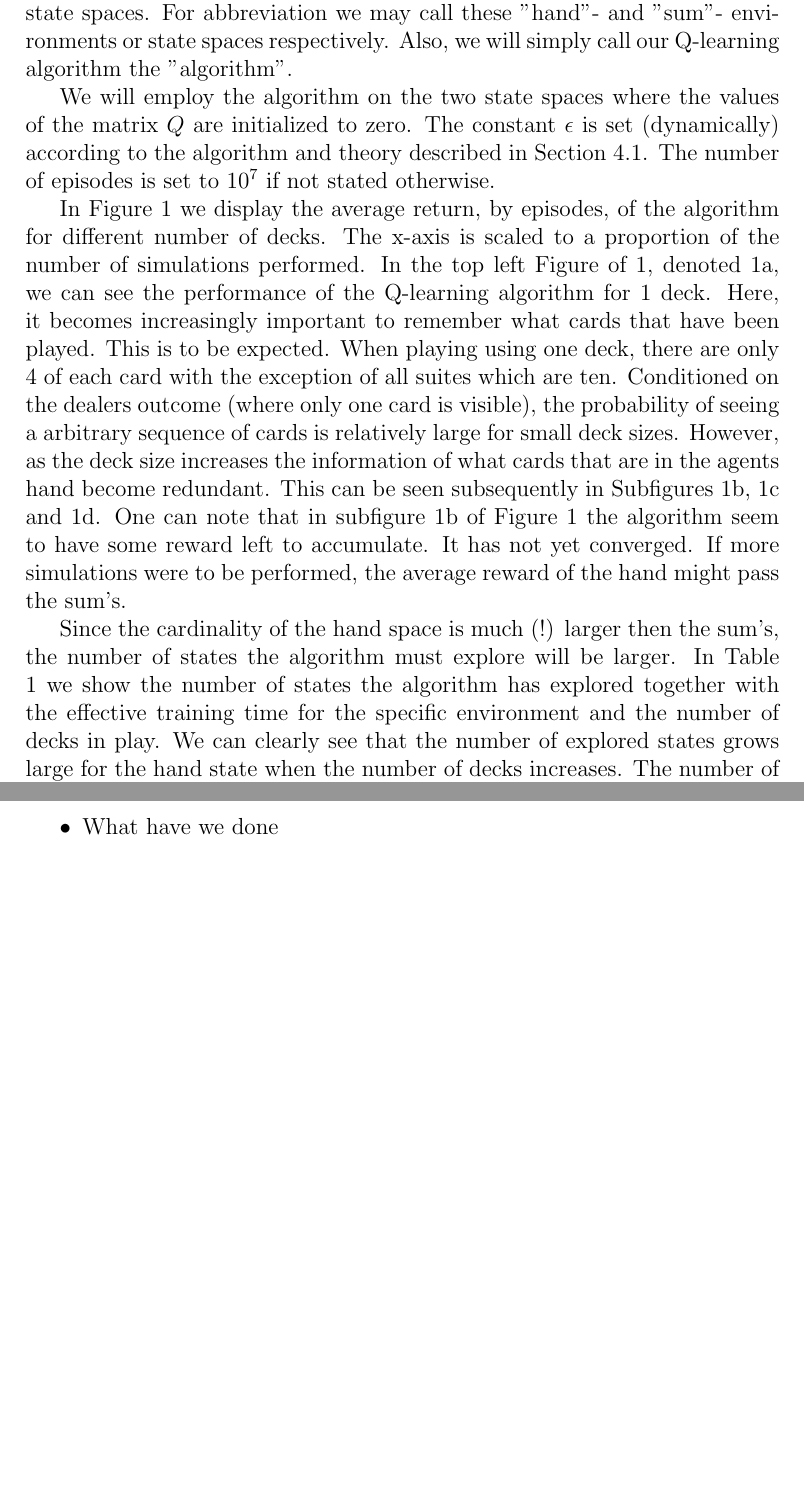
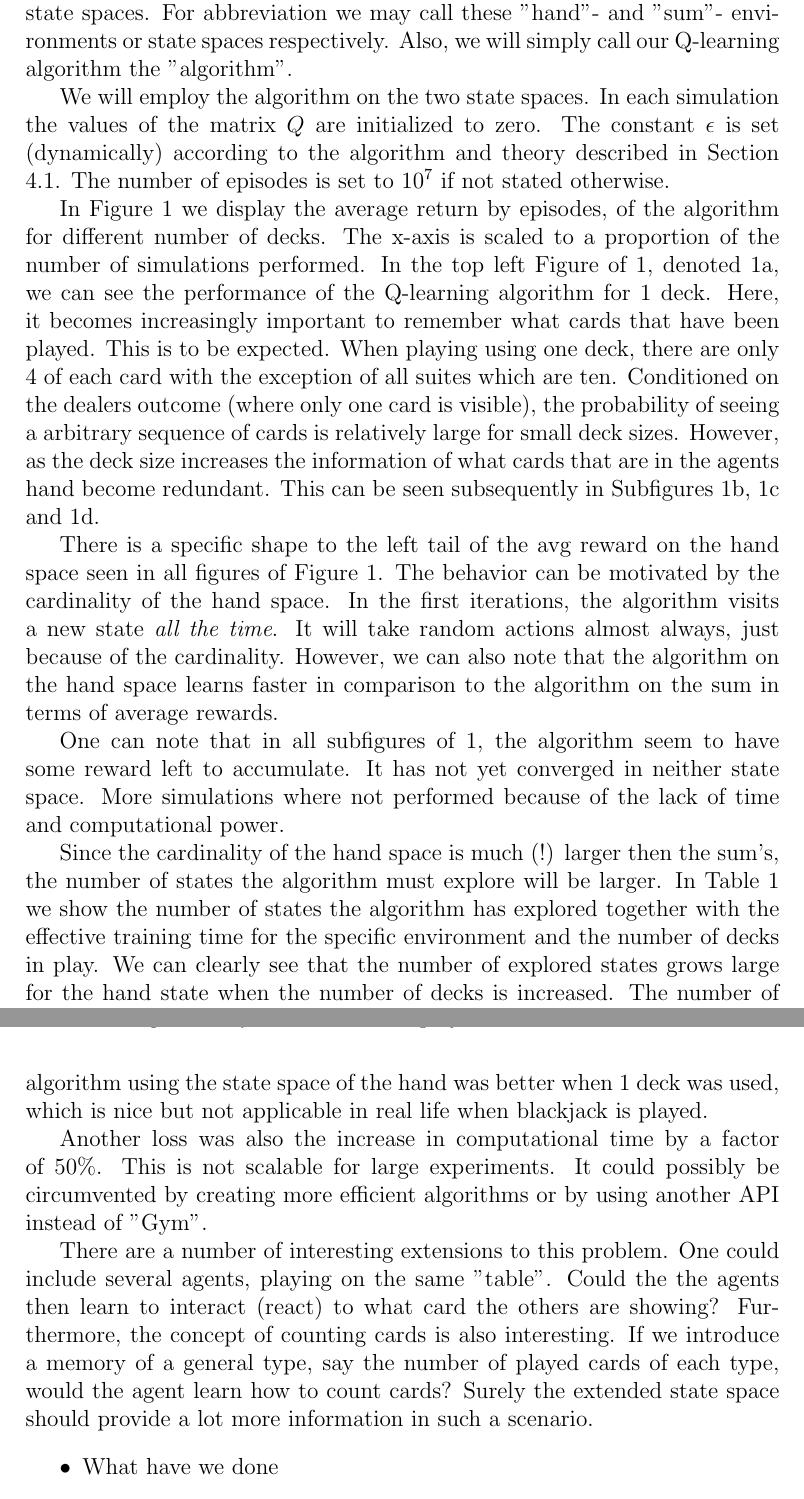
Before and after one commit to Ethorsn/SF2957_project, a LaTeX paper (report/main.tex, which reads report/results.tex, report/summary.tex): two parts of pages 10 and 13 of 15 before the commit and two parts of pages 10 and 15 of 16 after it, joined at a grey line, cut so that both start at the same text, the shorter picture padded with empty space. Compiled offline with pdfLaTeX.

Commit message:
not so much initial anymore, updated results and summary

```diff
--- a/report/results.tex
+++ b/report/results.tex
@@ -2,11 +2,13 @@
 In this section we let the Q-learning algorithm act on the the state spaces described in section \ref{sec:BMDP}. First, let $S_{hand}=\{  (s_{p1},\ldots,s_{p10},\Sigma_{d})\ s_{pi} \in \{1,2,\ldots, 21 \}, \Sigma_{d}\in \{1,2,\ldots, 10 \} \}$ and $S_{sum}=\{  (\Sigma_p, a_p, \Sigma_d )  \}$ denote the two state spaces. For abbreviation we may call these ''hand''- and ''sum''- environments or state spaces respectively. Also, we will simply call our Q-learning algorithm the ''algorithm''.
 
-We will employ the algorithm on the two state spaces where the values of the matrix $Q$ are initialized to zero. The constant $\eps$ is set (dynamically) according to the algorithm and theory described in Section \ref{sec:paramchoices}. The number of episodes is set to $10^7$ if not stated otherwise.
+We will employ the algorithm on the two state spaces. In each simulation the values of the matrix $Q$ are initialized to zero. The constant $\eps$ is set (dynamically) according to the algorithm and theory described in Section \ref{sec:paramchoices}. The number of episodes is set to $10^7$ if not stated otherwise.
 
-%the sum space is a subset of the hand space we expect that the Q-learning perform better in cases when the decks are finite.
-%To ensure that the learning algorithm explores the state space we will use an $\eps$-greedy algorithm, if not stated otherwise. The decay of the $\eps$-greedy algorithm will be linear with the number of episodes has passed one tenth of the number of simulations. As an example, if we perform $10^6$ simulations then after a fixed point the proability of taking a random action will decay by $1 / \text{episode}$. Also, the initial values of $Q(S, a)$ will be zero for all states $S$ and actions $a$.
+In Figure \ref{fig:avg_return} we display the average return by episodes, of the algorithm for different number of decks. The x-axis is scaled to a proportion of the number of simulations performed. In the top left Figure of \ref{fig:avg_return}, denoted \ref{sfig:nd1}, we can see the performance of the Q-learning algorithm for 1 deck. Here, it becomes increasingly important to remember what cards that have been played. This is to be expected. When playing using one deck, there are only 4 of each card with the exception of all suites which are ten. Conditioned on the dealers outcome (where only one card is visible), the probability of seeing a arbitrary sequence of cards is relatively large for small deck sizes. However, as the deck size increases the information of what cards that are in the agents hand become redundant. This can be seen subsequently in Subfigures \ref{sfig:nd2}, \ref{sfig:nd8} and \ref{sfig:ndinf}.
 
-In Figure \ref{fig:avg_return} we display the average return, by episodes, of the algorithm for different number of decks. The x-axis is scaled to a proportion of the number of simulations performed. In the top left Figure of \ref{fig:avg_return}, denoted \ref{sfig:nd1}, we can see the performance of the Q-learning algorithm for 1 deck. Here, it becomes increasingly important to remember what cards that have been played. This is to be expected. When playing using one deck, there are only 4 of each card with the exception of all suites which are ten. Conditioned on the dealers outcome (where only one card is visible), the probability of seeing a arbitrary sequence of cards is relatively large for small deck sizes. However, as the deck size increases the information of what cards that are in the agents hand become redundant. This can be seen subsequently in Subfigures \ref{sfig:nd2}, \ref{sfig:nd8} and \ref{sfig:ndinf}. One can note that in subfigure \ref{sfig:nd2} of Figure \ref{fig:avg_return} the algorithm seem to have some reward left to accumulate. It has not yet converged. If more simulations were to be performed, the average reward of the hand might pass the sum's.
+There is a specific shape to the left tail of the avg reward on the hand space seen in all figures of Figure \ref{fig:avg_return}. The behavior can be motivated by the cardinality of the hand space. In the first iterations, the algorithm visits a new state \textit{all the time}. It will take random actions almost always, just because of the cardinality. However, we can also note that the algorithm on the hand space learns faster in comparison to the algorithm on the sum in terms of average rewards.
+
+One can note that in all subfigures of \ref{fig:avg_return}, the algorithm seem to have some reward left to accumulate. It has not yet converged in neither state space. More simulations where not performed because of the lack of time and computational power.
+
 \begin{figure}[htp]
 \begin{tabular}{cc}
 \centering
@@ -37,5 +39,5 @@ In Figure \ref{fig:avg_return} we display the average return, by episodes, of th
 \caption{The average return of the Q-learning algorithm for $1,2,8$ and $\infty$ number of decks. \label{fig:avg_return}}
 \end{figure}
 
-Since the cardinality of the hand space is much (!) larger then the sum's, the number of states the algorithm must explore will be larger. In Table \ref{tab:state_visited} we show the number of states the algorithm has explored together with the effective training time for the specific environment and the number of decks in play. We can clearly see that the number of explored states grows large for the hand state when the number of decks increases. The number of states explored by the algorithm in the hand state space seem to converge to a certain level. As noted in section \ref{sec:stationaryMDP}, the number of effective states to be explored are not as grand as the actual state space. Hence, it is not surprising that the algorithm converge to level of states that are both necessary and valuable to explore.
+Since the cardinality of the hand space is much (!) larger then the sum's, the number of states the algorithm must explore will be larger. In Table \ref{tab:state_visited} we show the number of states the algorithm has explored together with the effective training time for the specific environment and the number of decks in play. We can clearly see that the number of explored states grows large for the hand state when the number of decks is increased. The number of states explored by the algorithm on the hand state space seem to converge to a level of $70 000$. As noted in section \ref{sec:stationaryMDP}, the number of effective states to be explored are not as grand as the actual state space. Hence, it is not surprising that the algorithm converge to level of states that are both necessary and valuable to explore. The algorithm fluctuates below 700 explored states for all deck sizes when learning on the sum space.
 
--- a/report/summary.tex
+++ b/report/summary.tex
@@ -1,4 +1,11 @@
 \section{Summary}
+
+As we saw in section \ref{sec:results} the performance of the Q-learning algorithm was no good on the expanded state space. The average return of the algorithm was always higher when it learned on the state space using the sum. The algorithm using the state space of the hand was better when 1 deck was used, which is nice but not applicable in real life when blackjack is played.
+
+Another loss was also the increase in computational time by a factor of 50\%. This is not scalable for large experiments. It could possibly be circumvented by creating more efficient algorithms or by using another API instead of ''Gym''.
+
+There are a number of interesting extensions to this problem. One could include several agents, playing on the same ''table''. Could the the agents then learn to interact (react) to what card the others are showing? Furthermore, the concept of counting cards is also interesting. If we introduce a memory of a general type, say the number of played cards of each type, would the agent learn how to count cards? Surely the extended state space should provide a lot more information in such a scenario.
+
 \begin{itemize}
  \item What have we done
  \item Future work
```
Also changed, not shown: code/run_q_learning.py (renamed from code/initial_attempt.py), report/main.pdf, report/results.tex (8 more changed lines).
